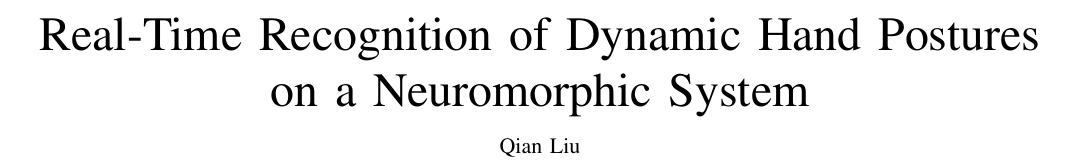
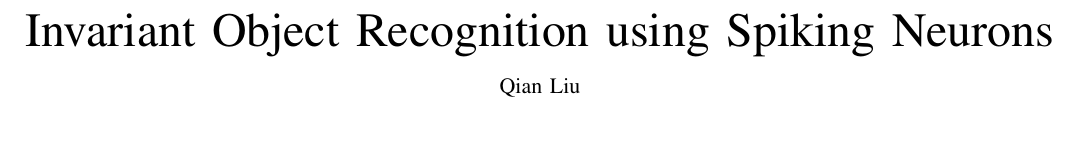
Before and after one commit to qian-liu/first_year_short_report, a LaTeX document (short_report.tex): part of page 1 of 7, cut at the place of the change, the shorter picture padded with empty space. Compiled offline with pdfLaTeX.

Commit message:
change title

```diff
--- a/short_report.tex
+++ b/short_report.tex
@@ -15,7 +15,7 @@
 \pagestyle{empty}
 \begin{document}
 
-\title{Real-Time Recognition of Dynamic Hand Postures on a Neuromorphic System}
+\title{Invariant Object Recognition using Spiking Neurons}
 \author{
 Qian~Liu
 %and~Steve~Furber,~\IEEEmembership{Fellow,~IEEE}
```
Also changed, not shown: short_report.pdf, 3 other files.
